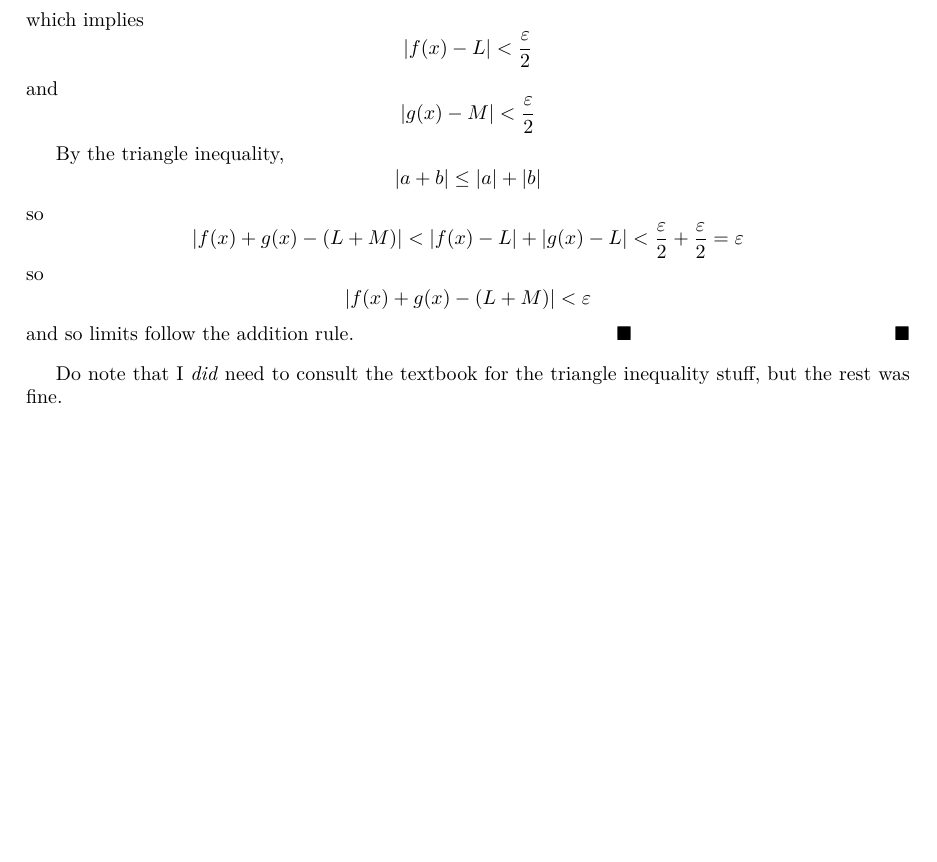
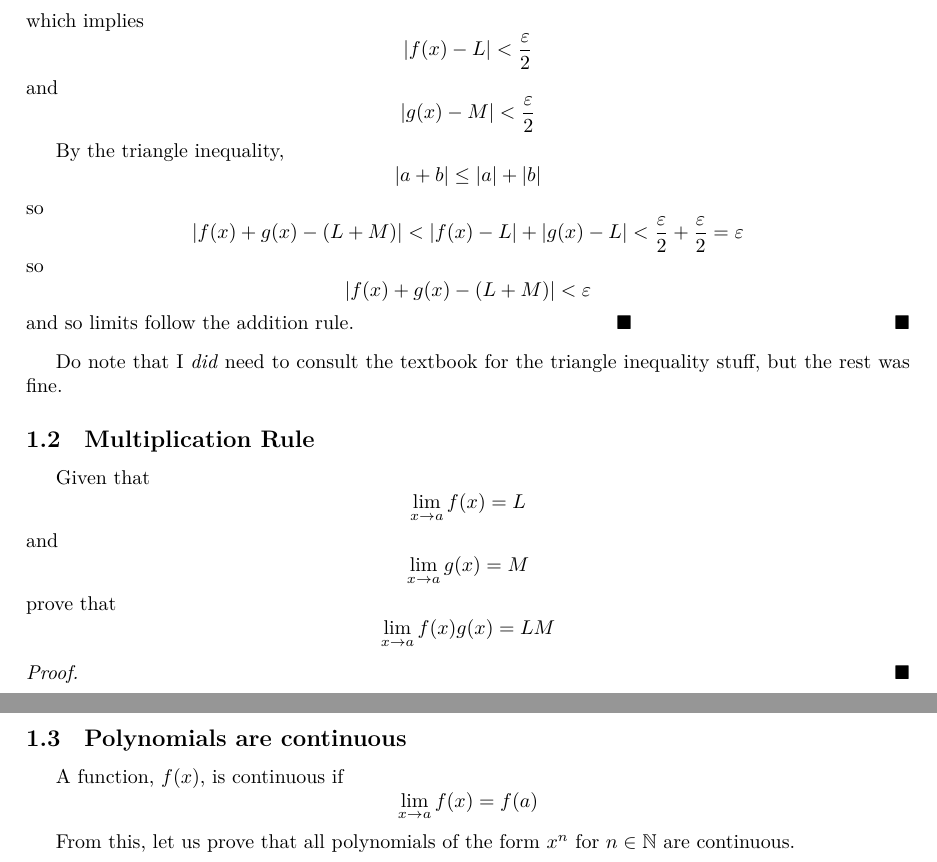
Before and after one commit to catsarecool5530/CalcProofs, a LaTeX paper (main.tex, which reads units/limits.tex): part of page 4 of 4 before the commit and two parts of pages 4 and 5 of 5 after it, the two joined at a grey line, cut so that both start at the same text, the shorter picture padded with empty space. Compiled offline with XeLaTeX.

Commit message:
ignore and git it

```diff
--- a/units/limits.tex
+++ b/units/limits.tex
@@ -44,3 +44,22 @@ and so limits follow the addition rule.
 \end{proof}
 
 Do note that I \emph{did} need to consult the textbook for the triangle inequality stuff, but the rest was fine.
+
+\subsection{Multiplication Rule}
+Given that
+\[\lim_{x \to a} f(x) = L\]
+and
+\[\lim_{x \to a} g(x) = M\]
+prove that
+\[\lim_{x \to a} f(x)g(x) = LM\]
+
+\begin{proof}
+
+\end{proof}
+
+
+\subsection{Polynomials are continuous}
+
+A function, $f(x)$, is continuous if \[\lim_{x \to a} f(x) = f(a)\]
+
+From this, let us prove that all polynomials of the form $x^n$ for $n \in \mathbb{N}$ are continuous.
```
Also changed, not shown: main.pdf, 6 other files.
